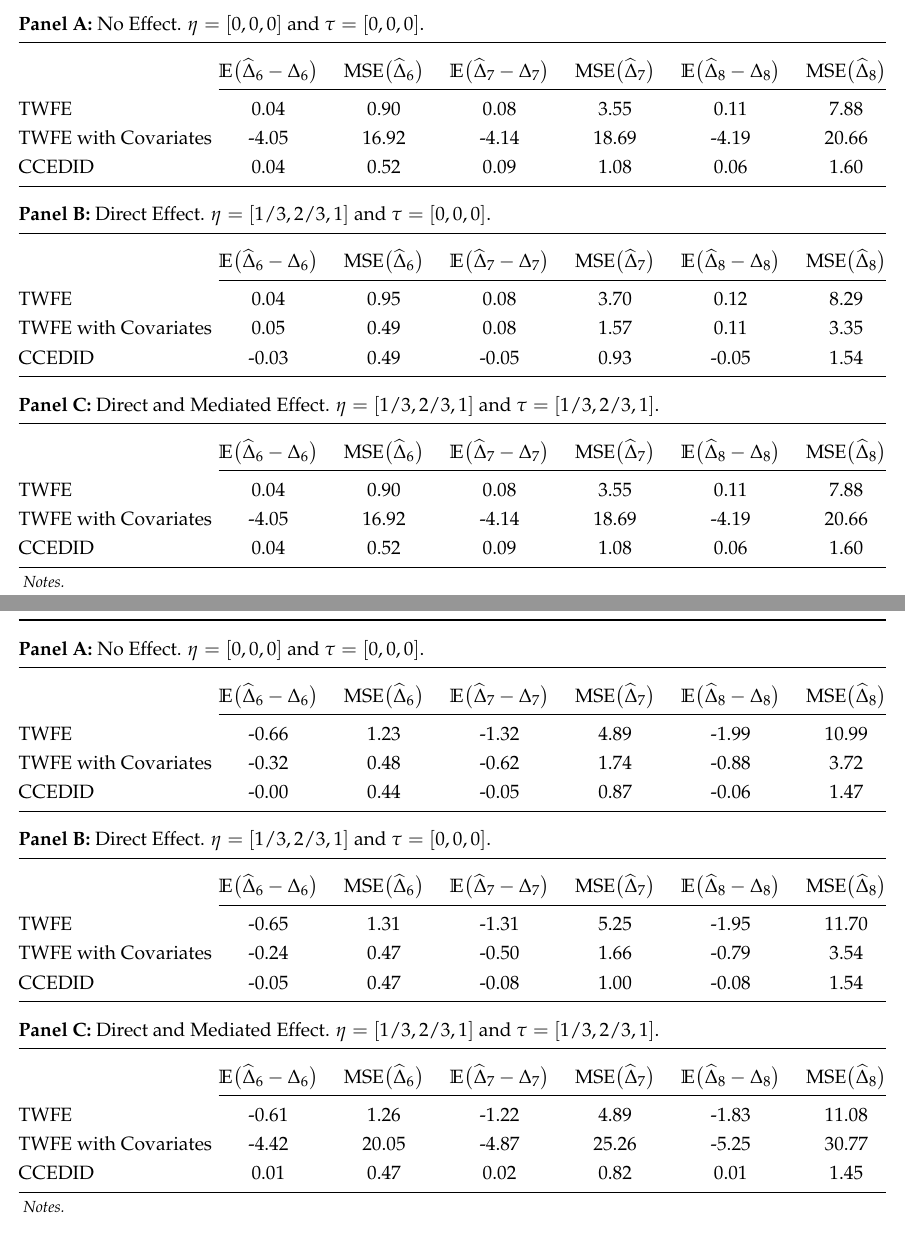
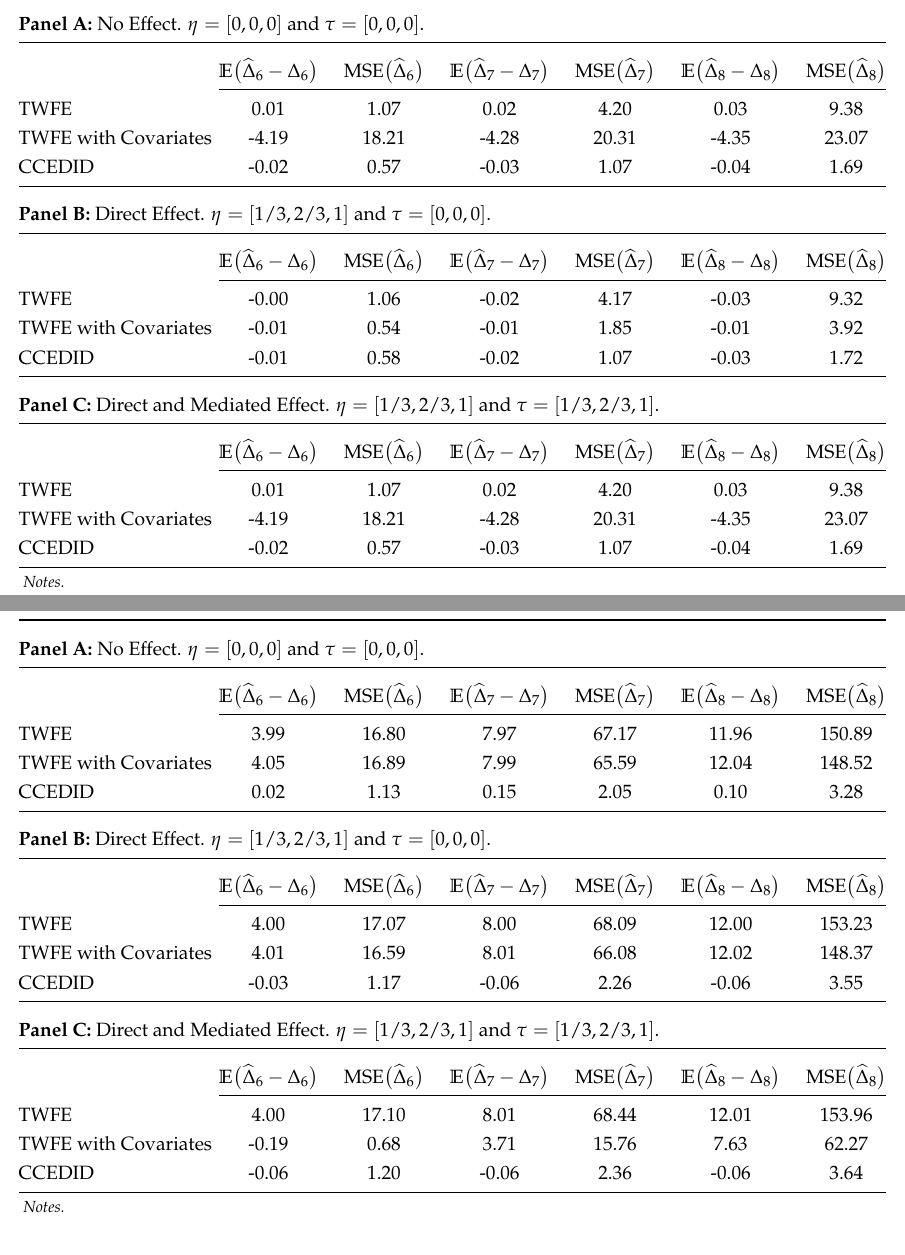
Before and after one commit to kylebutts/Difference-in-Differences-via-CCE, a LaTeX paper (latex/DID-via-CCE.tex, which reads tables/simulation-1-parallel_trends-false.tex, tables/simulation-2-parallel_trends-false.tex, tables/simulation-2-parallel_trends-true.tex): two parts of pages 23 and 24 of 37, joined at a grey line, cut so that both start at the same text. Compiled offline with pdfLaTeX.

Commit message:
Update simulations

```diff
--- a/tables/simulation-1-parallel_trends-false.tex
+++ b/tables/simulation-1-parallel_trends-false.tex
@@ -1,3 +1,3 @@
-TWFE & -0.66 & 1.23 & -1.32 & 4.89 & -1.99 & 10.99 \\
-TWFE with Covariates & -0.32 & 0.48 & -0.62 & 1.74 & -0.88 & 3.72 \\
-CCEDID & -0.00 & 0.44 & -0.05 & 0.87 & -0.06 & 1.47 \\
+TWFE & 3.99 & 16.80 & 7.97 & 67.17 & 11.96 & 150.89 \\
+TWFE with Covariates & 4.05 & 16.89 & 7.99 & 65.59 & 12.04 & 148.52 \\
+CCEDID & 0.02 & 1.13 & 0.15 & 2.05 & 0.10 & 3.28 \\
--- a/tables/simulation-2-parallel_trends-false.tex
+++ b/tables/simulation-2-parallel_trends-false.tex
@@ -1,3 +1,3 @@
-TWFE & -0.65 & 1.31 & -1.31 & 5.25 & -1.95 & 11.70 \\
-TWFE with Covariates & -0.24 & 0.47 & -0.50 & 1.66 & -0.79 & 3.54 \\
-CCEDID & -0.05 & 0.47 & -0.08 & 1.00 & -0.08 & 1.54 \\
+TWFE & 4.00 & 17.07 & 8.00 & 68.09 & 12.00 & 153.23 \\
+TWFE with Covariates & 4.01 & 16.59 & 8.01 & 66.08 & 12.02 & 148.37 \\
+CCEDID & -0.03 & 1.17 & -0.06 & 2.26 & -0.06 & 3.55 \\
--- a/tables/simulation-2-parallel_trends-true.tex
+++ b/tables/simulation-2-parallel_trends-true.tex
@@ -1,3 +1,3 @@
-TWFE & 0.04 & 0.95 & 0.08 & 3.70 & 0.12 & 8.29 \\
-TWFE with Covariates & 0.05 & 0.49 & 0.08 & 1.57 & 0.11 & 3.35 \\
-CCEDID & -0.03 & 0.49 & -0.05 & 0.93 & -0.05 & 1.54 \\
+TWFE & -0.00 & 1.06 & -0.02 & 4.17 & -0.03 & 9.32 \\
+TWFE with Covariates & -0.01 & 0.54 & -0.01 & 1.85 & -0.01 & 3.92 \\
+CCEDID & -0.01 & 0.58 & -0.02 & 1.07 & -0.03 & 1.72 \\
--- a/tables/simulation-3-parallel_trends-false.tex
+++ b/tables/simulation-3-parallel_trends-false.tex
@@ -1,3 +1,3 @@
-TWFE & -0.61 & 1.26 & -1.22 & 4.89 & -1.83 & 11.08 \\
-TWFE with Covariates & -4.42 & 20.05 & -4.87 & 25.26 & -5.25 & 30.77 \\
-CCEDID & 0.01 & 0.47 & 0.02 & 0.82 & 0.01 & 1.45 \\
+TWFE & 4.00 & 17.10 & 8.01 & 68.44 & 12.01 & 153.96 \\
+TWFE with Covariates & -0.19 & 0.68 & 3.71 & 15.76 & 7.63 & 62.27 \\
+CCEDID & -0.06 & 1.20 & -0.06 & 2.36 & -0.06 & 3.64 \\
--- a/tables/simulation-3-parallel_trends-true.tex
+++ b/tables/simulation-3-parallel_trends-true.tex
@@ -1,3 +1,3 @@
-TWFE & 0.04 & 0.90 & 0.08 & 3.55 & 0.11 & 7.88 \\
-TWFE with Covariates & -4.05 & 16.92 & -4.14 & 18.69 & -4.19 & 20.66 \\
-CCEDID & 0.04 & 0.52 & 0.09 & 1.08 & 0.06 & 1.60 \\
+TWFE & 0.01 & 1.07 & 0.02 & 4.20 & 0.03 & 9.38 \\
+TWFE with Covariates & -4.19 & 18.21 & -4.28 & 20.31 & -4.35 & 23.07 \\
+CCEDID & -0.02 & 0.57 & -0.03 & 1.07 & -0.04 & 1.69 \\
```
Also changed, not shown: tables/simulation-1-parallel_trends-true.tex (+3 -3 lines), 6 other files.
